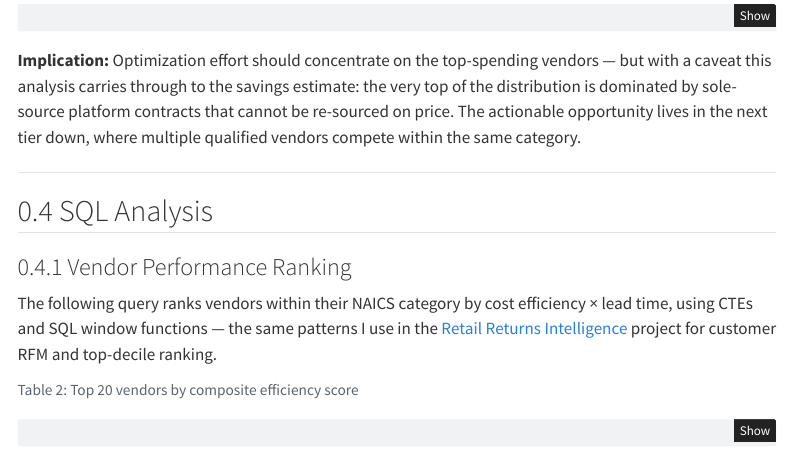
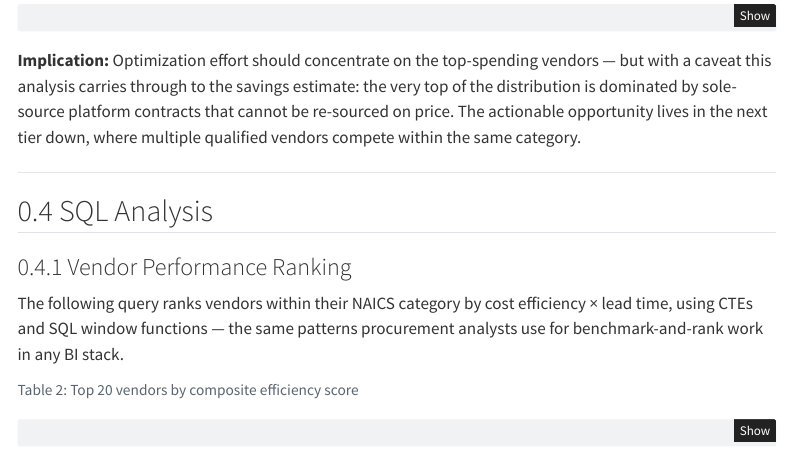
Before and after one commit to aalias01/supply-chain-cost-intelligence, a Quarto document (report/supply_chain_intelligence.qmd): the page in a window 1100 px wide, from 1440 px down. Rendered offline with R 4.5, knitr and Pandoc in place of Quarto, with nearby package versions; some code elsewhere in the file could not run offline; menus at the side of the page are left out.

Commit message:
remove cross-references to unpublished retail-returns repo

````diff
--- a/report/supply_chain_intelligence.qmd
+++ b/report/supply_chain_intelligence.qmd
@@ -111,9 +111,8 @@ vendors compete within the same category.
 ### Vendor Performance Ranking
 
 The following query ranks vendors within their NAICS category by cost efficiency × lead time,
-using CTEs and SQL window functions — the same patterns I use in the
-[Retail Returns Intelligence](https://github.com/aalias01/retail-returns-intelligence) project
-for customer RFM and top-decile ranking.
+using CTEs and SQL window functions — the same patterns procurement analysts use for
+benchmark-and-rank work in any BI stack.
 
 ```{python}
 #| label: tbl-vendor-perf
````
Also changed, not shown: README.md, 1 other file.
